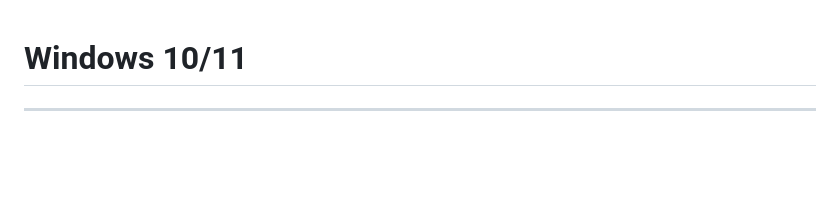
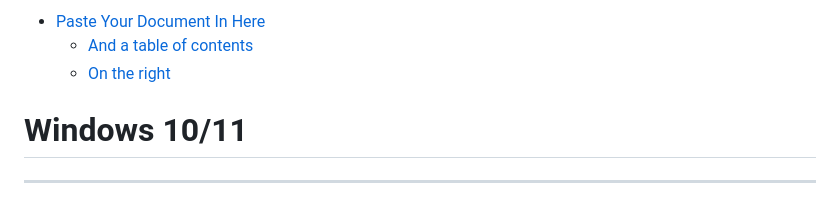
Before and after one commit to eWorkspace365/eworkspace365.github.io, a Markdown page: subitem1.md, the part around the change. GitHub-like rendering; blank space fills up the shorter version.

```diff
--- a/subitem1.md
+++ b/subitem1.md
@@ -1,4 +1,6 @@
-
+- [Paste Your Document In Here](#paste-your-document-in-here)
+  * [And a table of contents](#and-a-table-of-contents)
+  * [On the right](#on-the-right)
 
 # Windows 10/11
 ---
```
